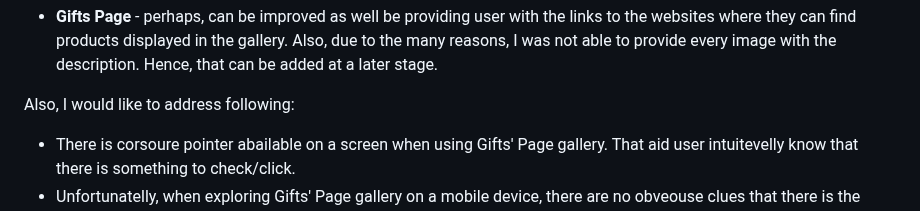
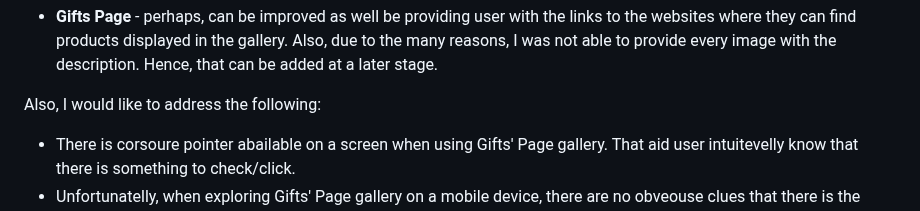
Before and after one commit to vica781/Discover-Amber_2, a Markdown page: README.md, the part around the change. Drawn GitHub-style.

Commit message:
Add 'the' article

```diff
--- a/README.md
+++ b/README.md
@@ -177,7 +177,7 @@ The main requirements of this project are to build a responsive and static front
 
 - **Gifts Page** - perhaps, can be improved as well be providing user with the links to the websites where they can find products displayed in the gallery. Also, due to the many reasons, I was not able to provide every image with the description. Hence, that can be added at a later stage.
 
-Also, I would like to address following:
+Also, I would like to address the following:
    - There is corsoure pointer abailable on a screen when using Gifts' Page gallery. That aid user intuitevelly know that there is something to check/click.
    - Unfortunatelly, when exploring Gifts' Page gallery on a mobile device, there are no obveouse clues that there is the content at the back of some images.
 
```
